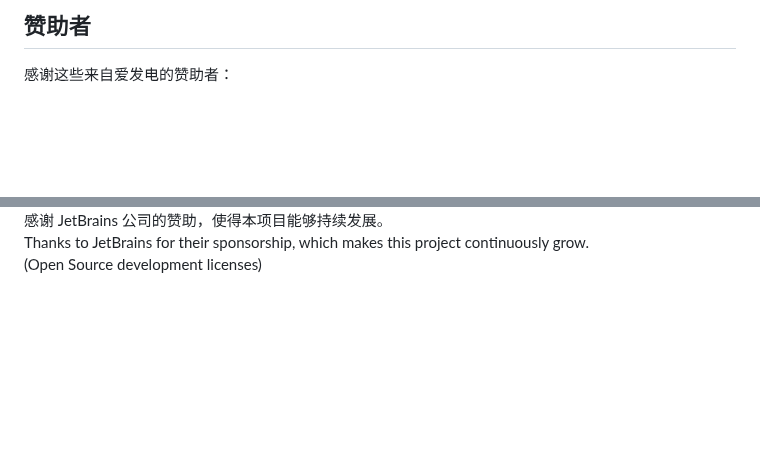
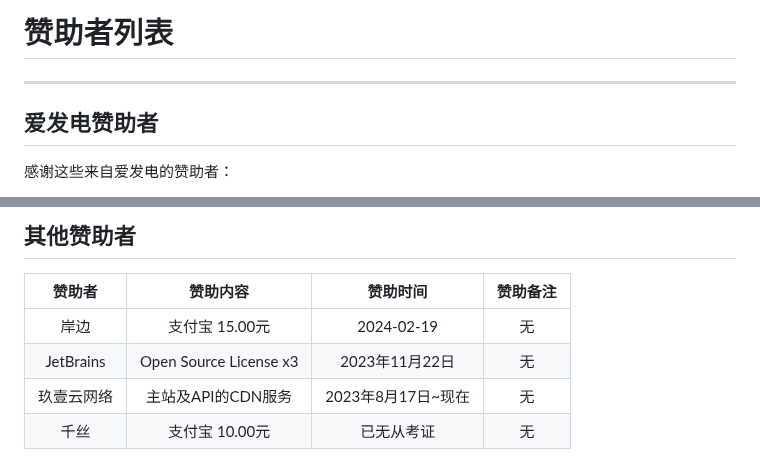
Before and after one commit to MCSLTeam/MCSL2, a Markdown page: Sponsors.md, 2 parts joined by grey strips. Rendered like a GitHub page; blank space fills up the shorter version.

Commit message:
Update | sponsor list

```diff
--- a/Sponsors.md
+++ b/Sponsors.md
@@ -1,4 +1,6 @@
-## 赞助者
+# 赞助者列表
+___
+## 爱发电赞助者
 
 感谢这些来自爱发电的赞助者：
 
@@ -44,4 +43,9 @@
 
-感谢 JetBrains 公司的赞助，使得本项目能够持续发展。
-Thanks to JetBrains for their sponsorship, which makes this project continuously grow.
-(Open Source development licenses)
+## 其他赞助者
+
+| 赞助者 | 赞助内容 | 赞助时间 | 赞助备注 |
+|:-----:|:-------:|:-------:|:------:|
+| 岸边 | 支付宝 15.00元 | 2024-02-19 | 无 |
+| JetBrains | Open Source License x3 | 2023年11月22日 | 无 |
+| 玖壹云网络 | 主站及API的CDN服务 | 2023年8月17日~现在 | 无 |
+| 千丝 | 支付宝 10.00元 | 已无从考证 | 无 |
```
Also changed, not shown: other parts of Sponsors.md (+0 -3 lines).
